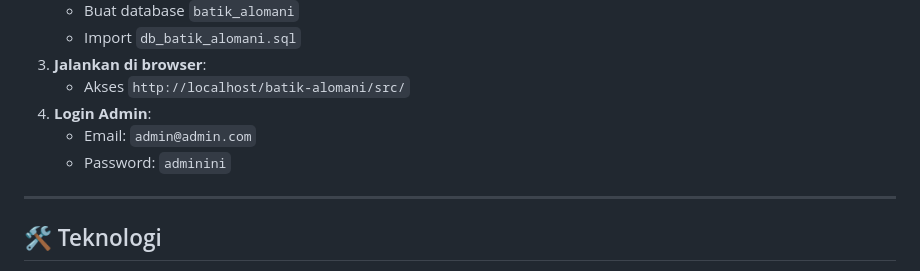
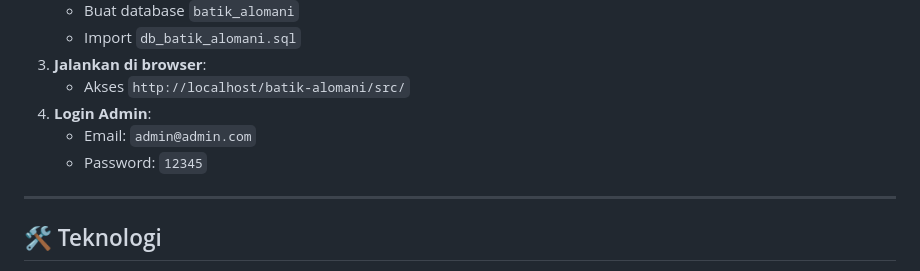
Before and after one commit to steven7281/Alomani, a Markdown page: README.md, the part around the change. Drawn GitHub-style.

```diff
--- a/README.md
+++ b/README.md
@@ -60,7 +60,7 @@ batik-alomani/
    - Akses `http://localhost/batik-alomani/src/`
 4. **Login Admin**:
    - Email: `admin@admin.com`
-   - Password: `adminini`
+   - Password: `12345`
 
 ---
 
```
